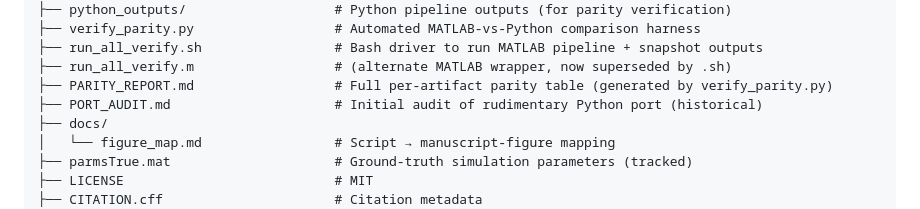
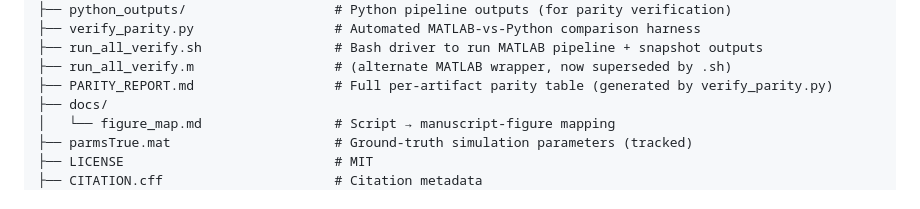
Before and after one commit to bdsp-core/cicadas, a Markdown page: README.md, the part around the change. Rendered like a GitHub page.

Commit message:
Remove PORT_AUDIT.md (historical forensic doc, not for public repo)
Co-Authored-By: Claude Opus 4.7 (1M context) <noreply@anthropic.com>

```diff
--- a/README.md
+++ b/README.md
@@ -43,7 +43,6 @@ cicadas/
 ├── run_all_verify.sh                 # Bash driver to run MATLAB pipeline + snapshot outputs
 ├── run_all_verify.m                  # (alternate MATLAB wrapper, now superseded by .sh)
 ├── PARITY_REPORT.md                  # Full per-artifact parity table (generated by verify_parity.py)
-├── PORT_AUDIT.md                     # Initial audit of rudimentary Python port (historical)
 ├── docs/
 │   └── figure_map.md                 # Script → manuscript-figure mapping
 ├── parmsTrue.mat                     # Ground-truth simulation parameters (tracked)
```
Also changed, not shown: PORT_AUDIT.md (deleted, +0 -267 lines).
